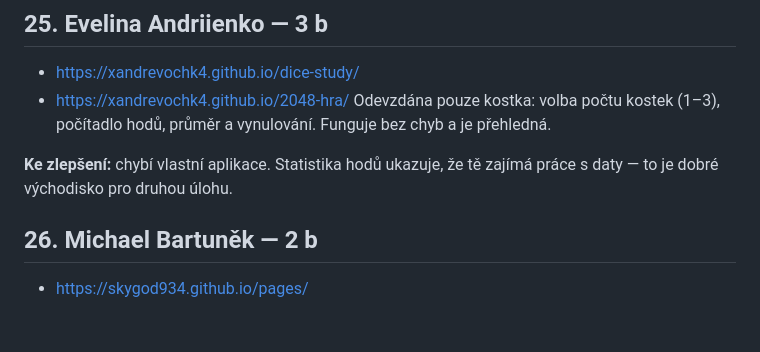
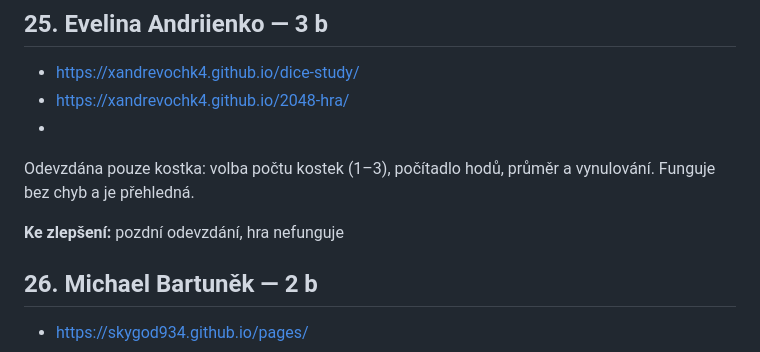
Before and after one commit to motol2/Prog3, a Markdown page: hodnoceni_aplikaci.md, the part around the change. Drawn GitHub-style; blank space fills up the shorter version.

Commit message:
Revise feedback for Evelina Andriienko
Updated feedback for Evelina Andriienko's submission, noting late submission and non-functioning game.

```diff
--- a/hodnoceni_aplikaci.md
+++ b/hodnoceni_aplikaci.md
@@ -319,11 +319,11 @@ three.js je nad rámec toho, co většina třídy použila.
 
 - <https://xandrevochk4.github.io/dice-study/>
  - <https://xandrevochk4.github.io/2048-hra/>
+ -
 Odevzdána pouze kostka: volba počtu kostek (1–3), počítadlo hodů, průměr a vynulování.
 Funguje bez chyb a je přehledná.
 
-**Ke zlepšení:** chybí vlastní aplikace. Statistika hodů ukazuje, že tě zajímá práce
-s daty — to je dobré východisko pro druhou úlohu.
+**Ke zlepšení:** pozdní odevzdání, hra nefunguje
 
 ## 26. Michael Bartuněk — 2 b
 
```
